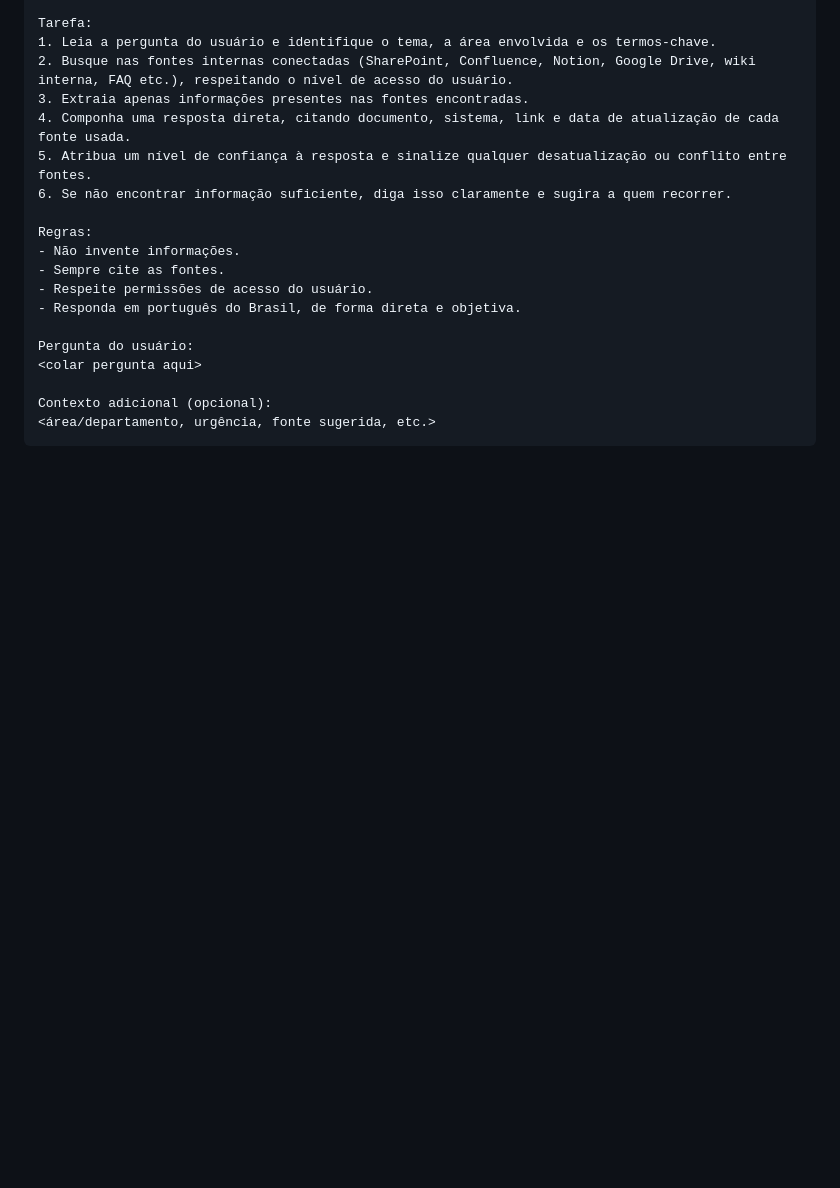
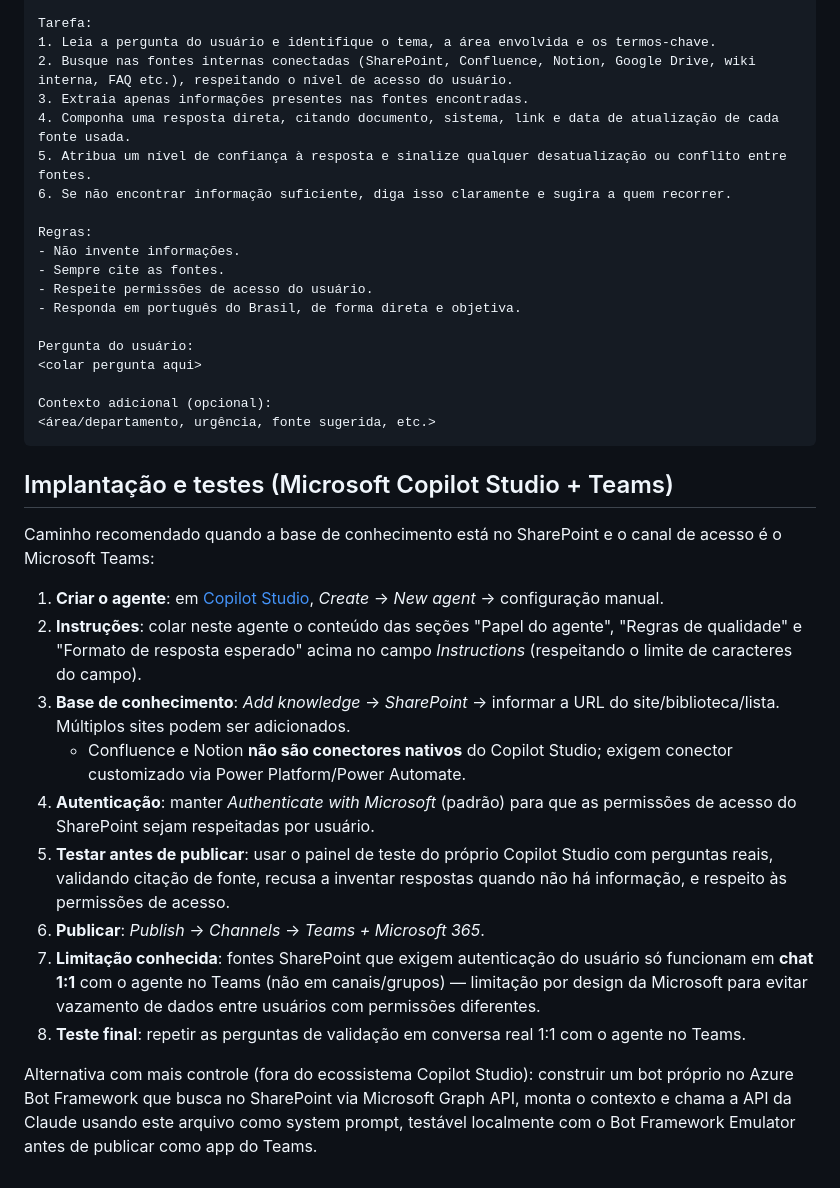
Before and after one commit to fabianopechibella/adapt, a Markdown page: agents/agente-busca-conhecimento-interno.md, the part around the change. Rendered like a GitHub page; blank space fills up the shorter version.

Commit message:
Add deployment/testing guide for Copilot Studio + Teams
Documents the recommended path to run the internal knowledge base
agent connected to SharePoint and published to Microsoft Teams, plus
the known limitation that SharePoint knowledge sources requiring
per-user auth only work in 1:1 Teams chats.

````diff
--- a/agents/agente-busca-conhecimento-interno.md
+++ b/agents/agente-busca-conhecimento-interno.md
@@ -98,3 +98,19 @@ Pergunta do usuário:
 Contexto adicional (opcional):
 <área/departamento, urgência, fonte sugerida, etc.>
 ```
+
+## Implantação e testes (Microsoft Copilot Studio + Teams)
+
+Caminho recomendado quando a base de conhecimento está no SharePoint e o canal de acesso é o Microsoft Teams:
+
+1. **Criar o agente**: em [Copilot Studio](https://copilotstudio.microsoft.com), *Create* → *New agent* → configuração manual.
+2. **Instruções**: colar neste agente o conteúdo das seções "Papel do agente", "Regras de qualidade" e "Formato de resposta esperado" acima no campo *Instructions* (respeitando o limite de caracteres do campo).
+3. **Base de conhecimento**: *Add knowledge* → *SharePoint* → informar a URL do site/biblioteca/lista. Múltiplos sites podem ser adicionados.
+   - Confluence e Notion **não são conectores nativos** do Copilot Studio; exigem conector customizado via Power Platform/Power Automate.
+4. **Autenticação**: manter *Authenticate with Microsoft* (padrão) para que as permissões de acesso do SharePoint sejam respeitadas por usuário.
+5. **Testar antes de publicar**: usar o painel de teste do próprio Copilot Studio com perguntas reais, validando citação de fonte, recusa a inventar respostas quando não há informação, e respeito às permissões de acesso.
+6. **Publicar**: *Publish* → *Channels* → *Teams + Microsoft 365*.
+7. **Limitação conhecida**: fontes SharePoint que exigem autenticação do usuário só funcionam em **chat 1:1** com o agente no Teams (não em canais/grupos) — limitação por design da Microsoft para evitar vazamento de dados entre usuários com permissões diferentes.
+8. **Teste final**: repetir as perguntas de validação em conversa real 1:1 com o agente no Teams.
+
+Alternativa com mais controle (fora do ecossistema Copilot Studio): construir um bot próprio no Azure Bot Framework que busca no SharePoint via Microsoft Graph API, monta o contexto e chama a API da Claude usando este arquivo como system prompt, testável localmente com o Bot Framework Emulator antes de publicar como app do Teams.
````
